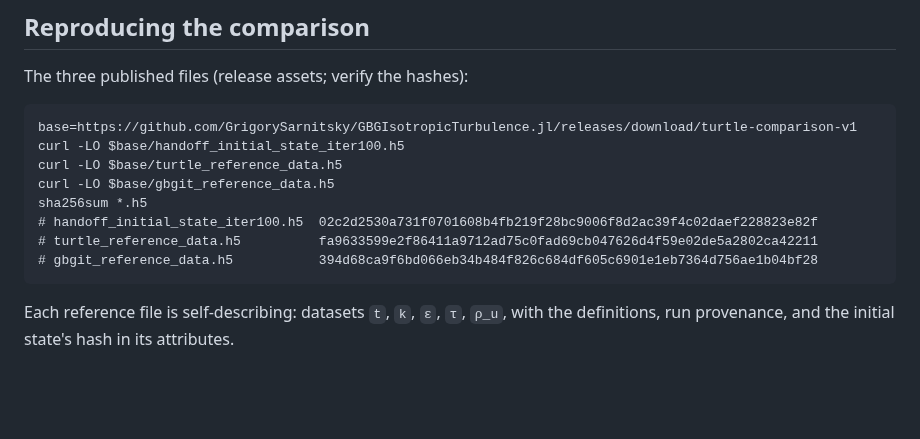
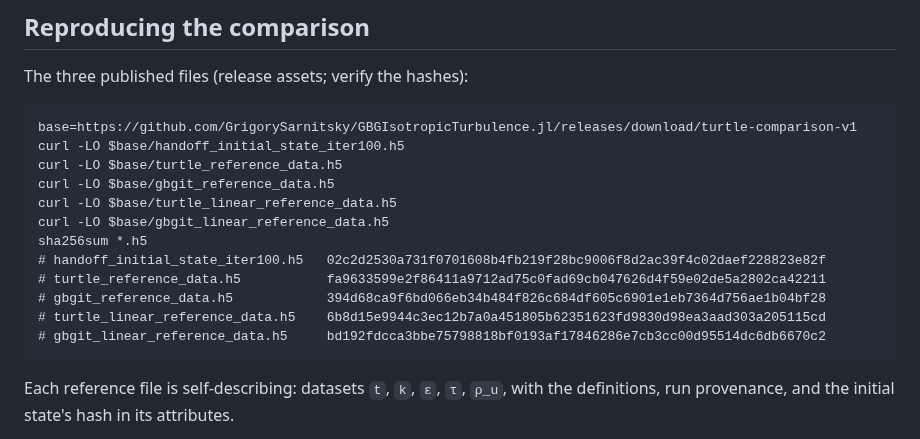
Before and after one commit to GrigorySarnitsky/GBGHomogeneousTurbulence.jl, a Markdown page: docs/src/validation.md, the part around one of its changes. Drawn GitHub-style; blank space fills up the shorter version.

````diff
--- a/docs/src/validation.md
+++ b/docs/src/validation.md
@@ -161,10 +193,14 @@ base=https://github.com/GrigorySarnitsky/GBGIsotropicTurbulence.jl/releases/down
 curl -LO $base/handoff_initial_state_iter100.h5
 curl -LO $base/turtle_reference_data.h5
 curl -LO $base/gbgit_reference_data.h5
+curl -LO $base/turtle_linear_reference_data.h5
+curl -LO $base/gbgit_linear_reference_data.h5
 sha256sum *.h5
-# handoff_initial_state_iter100.h5  02c2d2530a731f0701608b4fb219f28bc9006f8d2ac39f4c02daef228823e82f
-# turtle_reference_data.h5          fa9633599e2f86411a9712ad75c0fad69cb047626d4f59e02de5a2802ca42211
-# gbgit_reference_data.h5           394d68ca9f6bd066eb34b484f826c684df605c6901e1eb7364d756ae1b04bf28
+# handoff_initial_state_iter100.h5   02c2d2530a731f0701608b4fb219f28bc9006f8d2ac39f4c02daef228823e82f
+# turtle_reference_data.h5           fa9633599e2f86411a9712ad75c0fad69cb047626d4f59e02de5a2802ca42211
+# gbgit_reference_data.h5            394d68ca9f6bd066eb34b484f826c684df605c6901e1eb7364d756ae1b04bf28
+# turtle_linear_reference_data.h5    6b8d15e9944c3ec12b7a0a451805b62351623fd9830d98ea3aad303a205115cd
+# gbgit_linear_reference_data.h5     bd192fdcca3bbe75798818bf0193af17846286e7cb3cc00d95514dc6db6670c2
 ```
 
 Each reference file is self-describing: datasets `t`, `k`, `ε`, `τ`, `ρ_u`, with the definitions,
````
Also changed, not shown: other parts of docs/src/validation.md (+32 -0 lines), validation/README.md (+4 -0 lines), docs/src/assets/comparison_overlay_linear.png (added), 4 other files.
